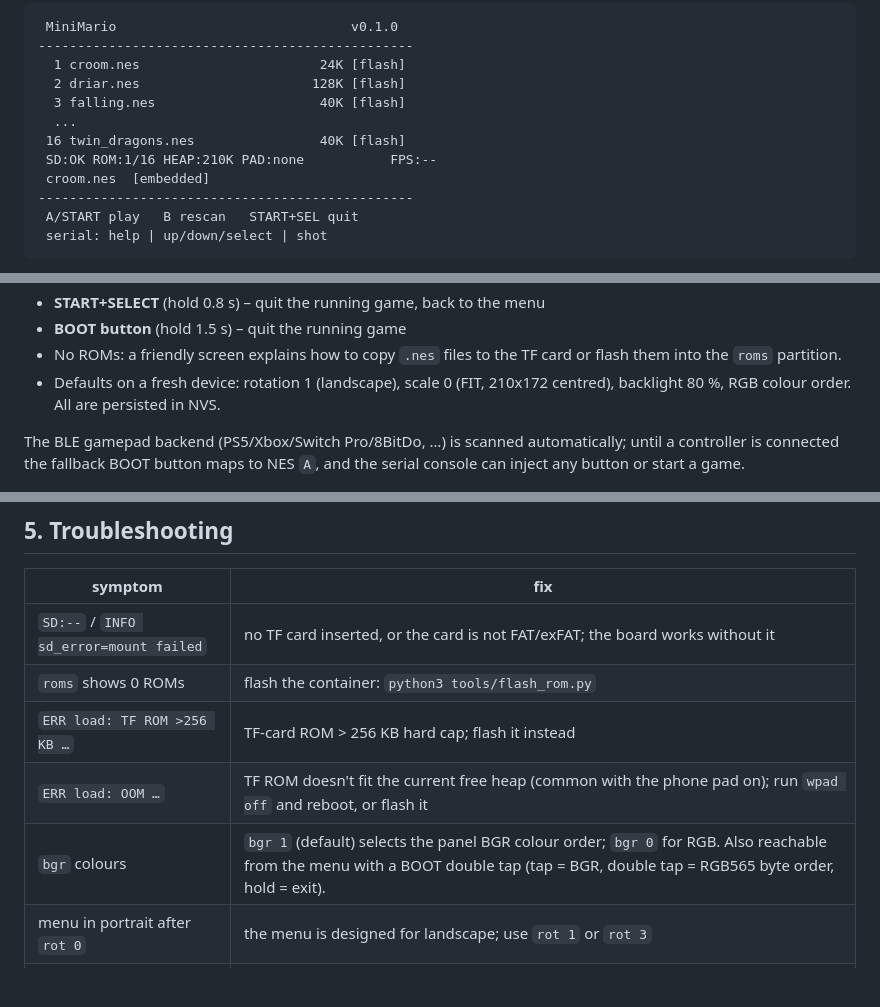
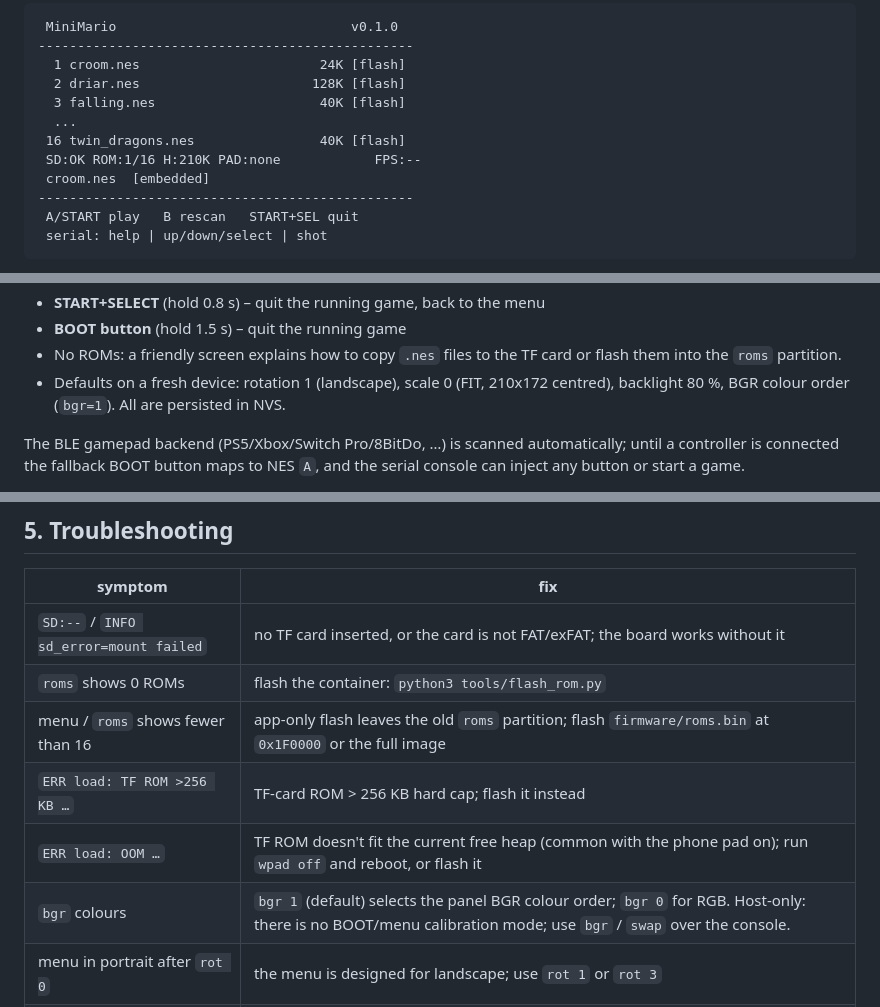
Before and after one commit to heiheiheiheiheihei/MiniMario, a Markdown page: docs/app.md, 3 parts joined by grey strips. Rendered like a GitHub page; blank space fills up the shorter version.

```diff
--- a/docs/app.md
+++ b/docs/app.md
@@ -75,7 +75,7 @@ At boot the board initialises NVS, the display, the BLE gamepad backend
   3 falling.nes                     40K [flash]
   ...
  16 twin_dragons.nes                40K [flash]
- SD:OK ROM:1/16 HEAP:210K PAD:none           FPS:--
+ SD:OK ROM:1/16 H:210K PAD:none            FPS:--
  croom.nes  [embedded]
 ------------------------------------------------
  A/START play   B rescan   START+SEL quit
@@ -95,7 +95,8 @@ Nintendo-copyrighted ROM.
 * No ROMs: a friendly screen explains how to copy `.nes` files to the TF card or
   flash them into the `roms` partition.
 * Defaults on a fresh device: rotation 1 (landscape), scale 0 (FIT, 210x172
-  centred), backlight 80 %, RGB colour order. All are persisted in NVS.
+  centred), backlight 80 %, BGR colour order (`bgr=1`). All are persisted in
+  NVS.
 
 The BLE gamepad backend (PS5/Xbox/Switch Pro/8BitDo, …) is scanned
 automatically; until a controller is connected the fallback BOOT button maps to
@@ -194,9 +195,10 @@ the emulator.
 |---|---|
 | `SD:--` / `INFO sd_error=mount failed` | no TF card inserted, or the card is not FAT/exFAT; the board works without it |
 | `roms` shows 0 ROMs | flash the container: `python3 tools/flash_rom.py` |
+| menu / `roms` shows fewer than 16 | app-only flash leaves the old `roms` partition; flash `firmware/roms.bin` at `0x1F0000` or the full image |
 | `ERR load: TF ROM >256 KB …` | TF-card ROM > 256 KB hard cap; flash it instead |
 | `ERR load: OOM …` | TF ROM doesn't fit the current free heap (common with the phone pad on); run `wpad off` and reboot, or flash it |
-| `bgr` colours | `bgr 1` (default) selects the panel BGR colour order; `bgr 0` for RGB. Also reachable from the menu with a BOOT double tap (tap = BGR, double tap = RGB565 byte order, hold = exit). |
+| `bgr` colours | `bgr 1` (default) selects the panel BGR colour order; `bgr 0` for RGB. Host-only: there is no BOOT/menu calibration mode; use `bgr` / `swap` over the console. |
 | menu in portrait after `rot 0` | the menu is designed for landscape; use `rot 1` or `rot 3` |
 | board stuck in "waiting for download" | `flock /tmp/mm_flash.lock python -m esptool --chip esp32c6 -p /dev/ttyACM0 --before default_reset --after hard_reset chip_id` |
 
```
Also changed, not shown: README.md (+23 -22 lines), docs/screenshots/calib.png, docs/screenshots/menu.png, 7 other files.
